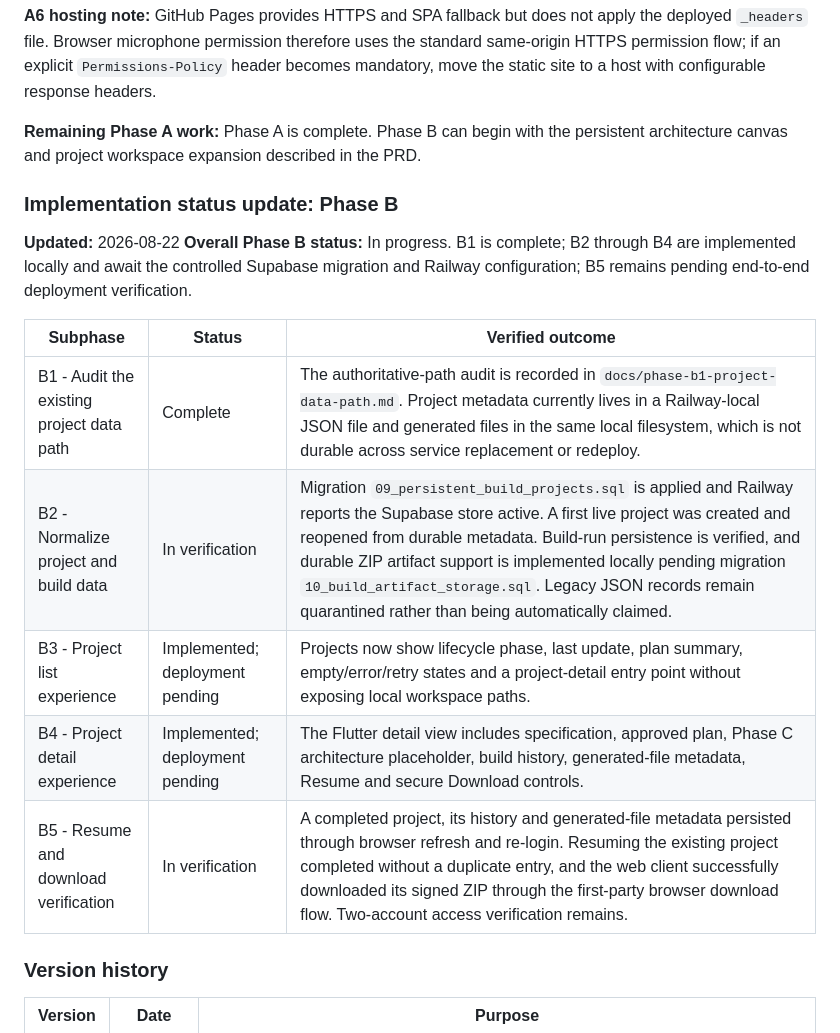
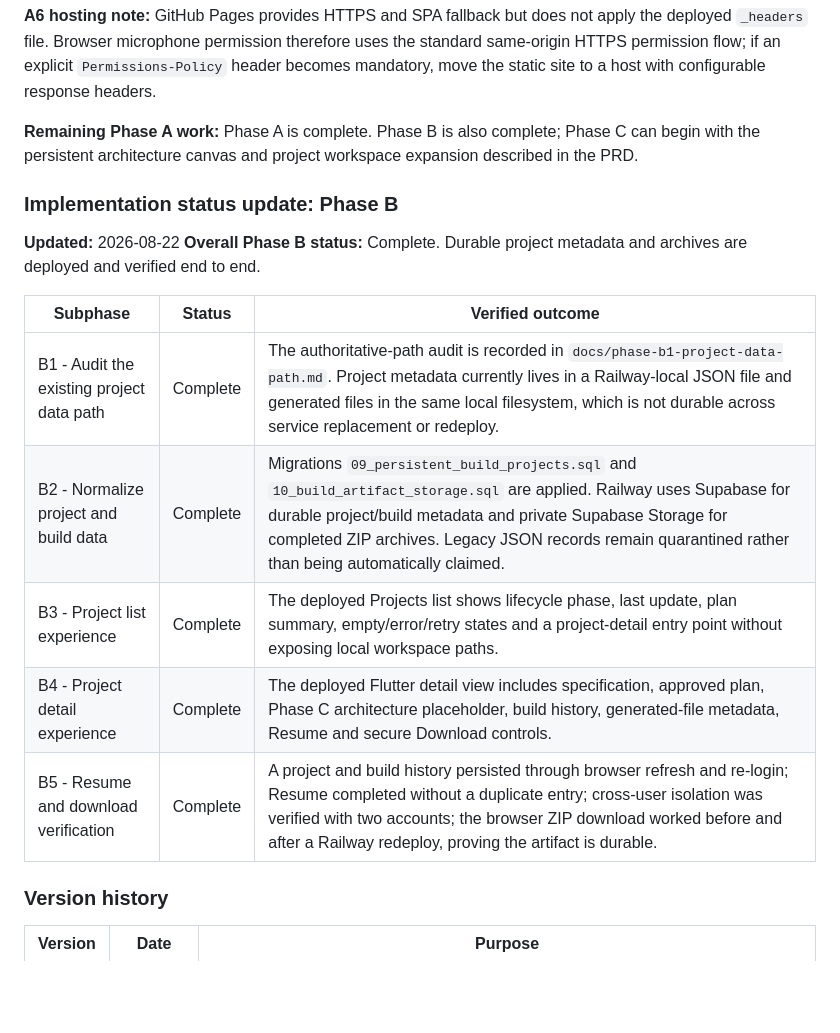
Before and after one commit to saisree510/SaNa-Voice-Intelligence, a Markdown page: PRD.md, the part around the change. Drawn GitHub-style; blank space fills up the shorter version.

Commit message:
Complete Phase B projects workspace

```diff
--- a/PRD.md
+++ b/PRD.md
@@ -52,20 +52,20 @@ This is not a restart. The verified Flutter, FastAPI, Supabase and LiveKit imple
 
 **A6 hosting note:** GitHub Pages provides HTTPS and SPA fallback but does not apply the deployed `_headers` file. Browser microphone permission therefore uses the standard same-origin HTTPS permission flow; if an explicit `Permissions-Policy` header becomes mandatory, move the static site to a host with configurable response headers.
 
-**Remaining Phase A work:** Phase A is complete. Phase B can begin with the persistent architecture canvas and project workspace expansion described in the PRD.
+**Remaining Phase A work:** Phase A is complete. Phase B is also complete; Phase C can begin with the persistent architecture canvas and project workspace expansion described in the PRD.
 
 ### Implementation status update: Phase B
 
 **Updated:** 2026-08-22
-**Overall Phase B status:** In progress. B1 is complete; B2 through B4 are implemented locally and await the controlled Supabase migration and Railway configuration; B5 remains pending end-to-end deployment verification.
+**Overall Phase B status:** Complete. Durable project metadata and archives are deployed and verified end to end.
 
 | Subphase | Status | Verified outcome |
 |---|---|---|
 | B1 - Audit the existing project data path | Complete | The authoritative-path audit is recorded in `docs/phase-b1-project-data-path.md`. Project metadata currently lives in a Railway-local JSON file and generated files in the same local filesystem, which is not durable across service replacement or redeploy. |
-| B2 - Normalize project and build data | In verification | Migration `09_persistent_build_projects.sql` is applied and Railway reports the Supabase store active. A first live project was created and reopened from durable metadata. Build-run persistence is verified, and durable ZIP artifact support is implemented locally pending migration `10_build_artifact_storage.sql`. Legacy JSON records remain quarantined rather than being automatically claimed. |
-| B3 - Project list experience | Implemented; deployment pending | Projects now show lifecycle phase, last update, plan summary, empty/error/retry states and a project-detail entry point without exposing local workspace paths. |
-| B4 - Project detail experience | Implemented; deployment pending | The Flutter detail view includes specification, approved plan, Phase C architecture placeholder, build history, generated-file metadata, Resume and secure Download controls. |
-| B5 - Resume and download verification | In verification | A completed project, its history and generated-file metadata persisted through browser refresh and re-login. Resuming the existing project completed without a duplicate entry, and the web client successfully downloaded its signed ZIP through the first-party browser download flow. Two-account access verification remains. |
+| B2 - Normalize project and build data | Complete | Migrations `09_persistent_build_projects.sql` and `10_build_artifact_storage.sql` are applied. Railway uses Supabase for durable project/build metadata and private Supabase Storage for completed ZIP archives. Legacy JSON records remain quarantined rather than being automatically claimed. |
+| B3 - Project list experience | Complete | The deployed Projects list shows lifecycle phase, last update, plan summary, empty/error/retry states and a project-detail entry point without exposing local workspace paths. |
+| B4 - Project detail experience | Complete | The deployed Flutter detail view includes specification, approved plan, Phase C architecture placeholder, build history, generated-file metadata, Resume and secure Download controls. |
+| B5 - Resume and download verification | Complete | A project and build history persisted through browser refresh and re-login; Resume completed without a duplicate entry; cross-user isolation was verified with two accounts; the browser ZIP download worked before and after a Railway redeploy, proving the artifact is durable. |
 
 ### Version history
 
```
